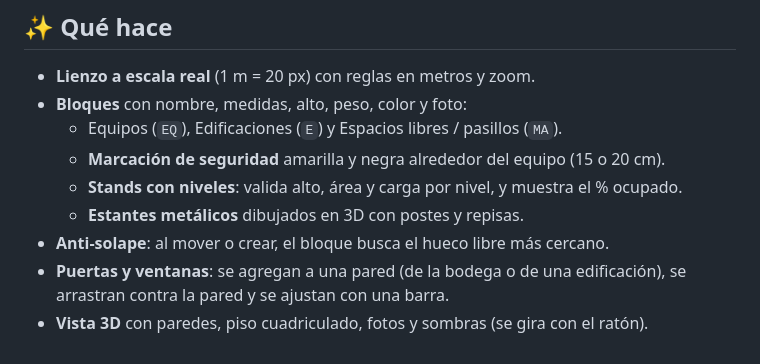
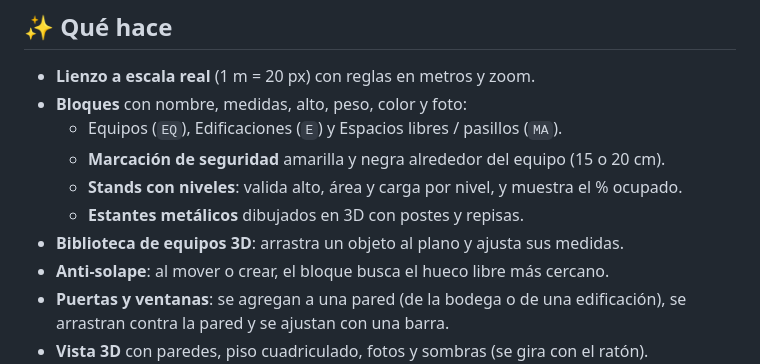
Before and after one commit to jeydiaza-ui/simulador-planta, a Markdown page: README.md, the part around the change. Drawn GitHub-style.

Commit message:
Biblioteca de equipos 3D: arrastrar al plano, agregar y quitar objetos

```diff
--- a/README.md
+++ b/README.md
@@ -14,6 +14,7 @@ distribución en planta de un taller o bodega, ubicar equipos, puertas y ventana
   - **Marcación de seguridad** amarilla y negra alrededor del equipo (15 o 20 cm).
   - **Stands con niveles**: valida alto, área y carga por nivel, y muestra el % ocupado.
   - **Estantes metálicos** dibujados en 3D con postes y repisas.
+- **Biblioteca de equipos 3D**: arrastra un objeto al plano y ajusta sus medidas.
 - **Anti-solape**: al mover o crear, el bloque busca el hueco libre más cercano.
 - **Puertas y ventanas**: se agregan a una pared (de la bodega o de una edificación),
   se arrastran contra la pared y se ajustan con una barra.
```
Also changed, not shown: docs/biblioteca.png (added), 4 other files.
